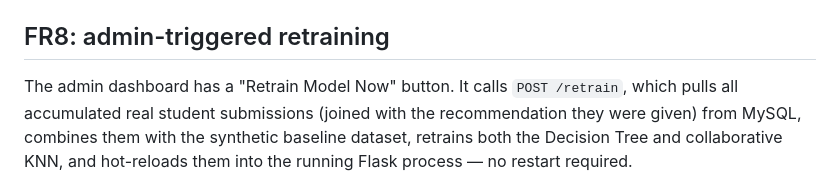
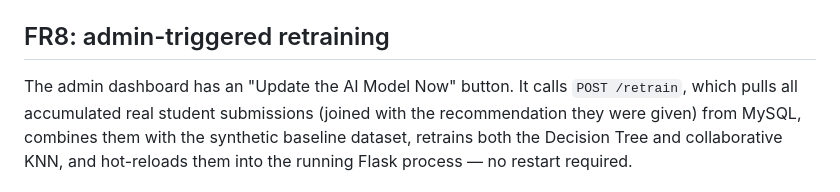
Before and after one commit to SydMw/career-pathway-recommender, a Markdown page: README.md, the part around the change. Rendered like a GitHub page.

Commit message:
Update README button name

```diff
--- a/README.md
+++ b/README.md
@@ -80,7 +80,7 @@ model used in `/predict`.
 
 ## FR8: admin-triggered retraining
 
-The admin dashboard has a "Retrain Model Now" button. It calls `POST /retrain`,
+The admin dashboard has an "Update the AI Model Now" button. It calls `POST /retrain`,
 which pulls all accumulated real student submissions (joined with the
 recommendation they were given) from MySQL, combines them with the synthetic
 baseline dataset, retrains both the Decision Tree and collaborative KNN, and
```
